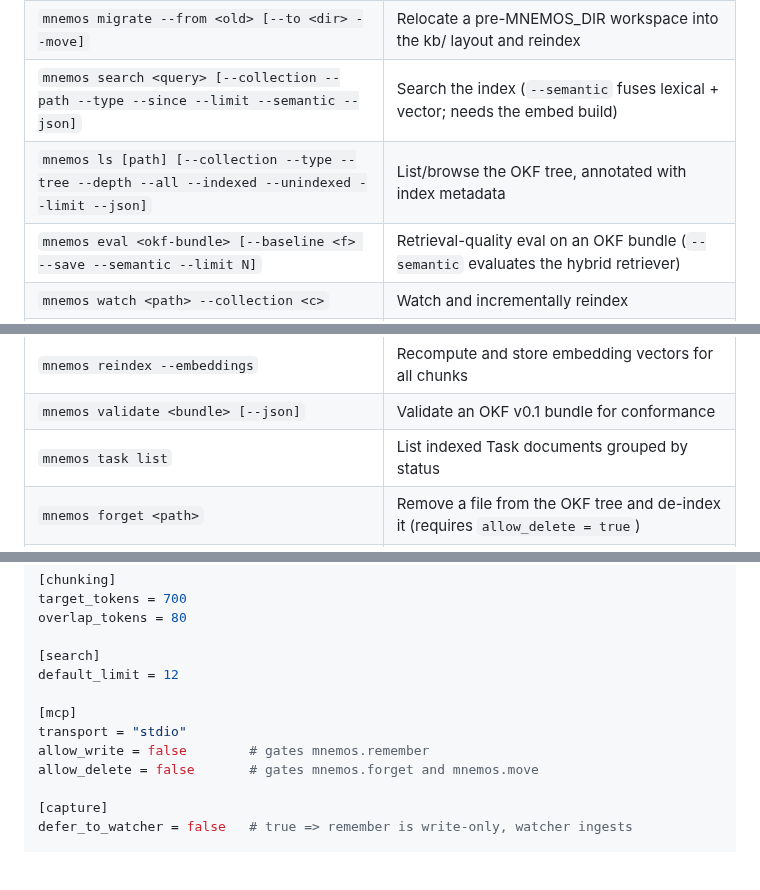
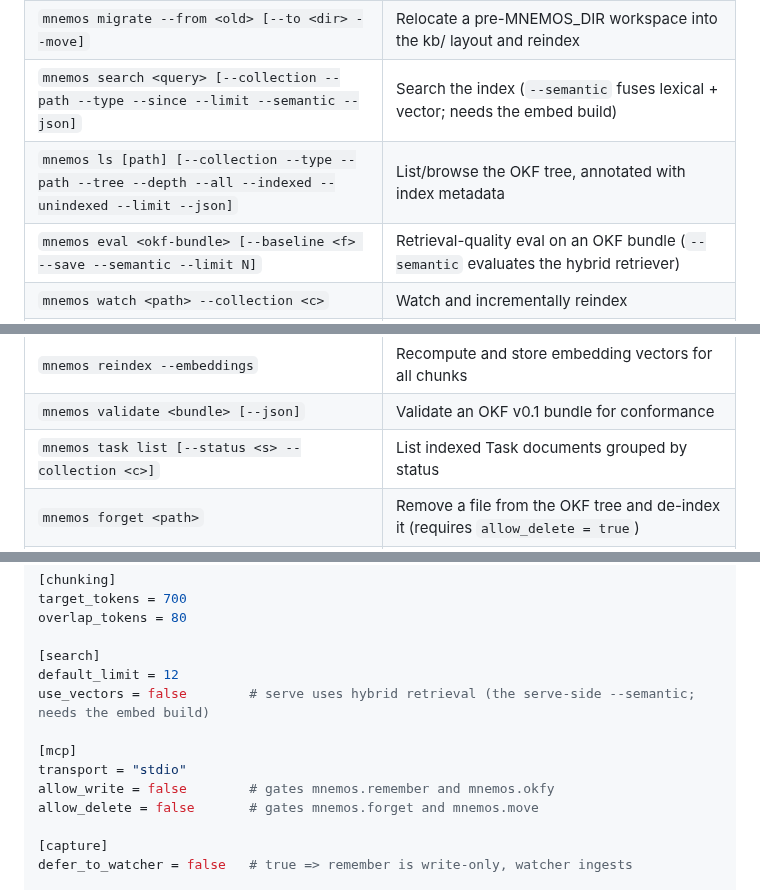
Before and after one commit to arhuman/mnemos, a Markdown page: README.md, 3 parts joined by grey strips. Rendered like a GitHub page; folded sections open; blank space fills up the shorter version.

```diff
--- a/README.md
+++ b/README.md
@@ -238,7 +238,7 @@ baseline. See [docs/architecture.md](docs/architecture.md#retrieval-evaluation).
 | `mnemos ingest <kb-subpath> --collection <c>` | Re-index content already inside the kb |
 | `mnemos migrate --from <old> [--to <dir> --move]` | Relocate a pre-MNEMOS_DIR workspace into the kb/ layout and reindex |
 | `mnemos search <query> [--collection --path --type --since --limit --semantic --json]` | Search the index (`--semantic` fuses lexical + vector; needs the embed build) |
-| `mnemos ls [path] [--collection --type --tree --depth --all --indexed --unindexed --limit --json]` | List/browse the OKF tree, annotated with index metadata |
+| `mnemos ls [path] [--collection --type --path --tree --depth --all --indexed --unindexed --limit --json]` | List/browse the OKF tree, annotated with index metadata |
 | `mnemos eval <okf-bundle> [--baseline <f> --save --semantic --limit N]` | Retrieval-quality eval on an OKF bundle (`--semantic` evaluates the hybrid retriever) |
 | `mnemos watch <path> --collection <c>` | Watch and incrementally reindex |
 | `mnemos serve` | Run the MCP server (stdio) |
@@ -248,6 +248,6 @@ baseline. See [docs/architecture.md](docs/architecture.md#retrieval-evaluation).
 | `mnemos reindex --embeddings` | Recompute and store embedding vectors for all chunks |
 | `mnemos validate <bundle> [--json]` | Validate an OKF v0.1 bundle for conformance |
-| `mnemos task list` | List indexed Task documents grouped by status |
+| `mnemos task list [--status <s> --collection <c>]` | List indexed Task documents grouped by status |
 | `mnemos forget <path>` | Remove a file from the OKF tree and de-index it (requires `allow_delete = true`) |
 | `mnemos mv <src> <dst>` | Move a file or directory within the OKF tree and re-index it (requires `allow_delete = true`) |
 | `mnemos okfy <file> [--collection --type --tags --out --force]` | Convert a `.txt`/`.md` file into an OKF document, then index it (source is kept intact) |
@@ -275,10 +275,11 @@ overlap_tokens = 80
 
 [search]
 default_limit = 12
+use_vectors = false        # serve uses hybrid retrieval (the serve-side --semantic; needs the embed build)
 
 [mcp]
 transport = "stdio"
-allow_write = false        # gates mnemos.remember
+allow_write = false        # gates mnemos.remember and mnemos.okfy
 allow_delete = false       # gates mnemos.forget and mnemos.move
 
 [capture]
```
Also changed, not shown: other parts of README.md (+3 -3 lines), docs/demo-mcp.gif, docs/demo-session.gif, docs/demo.gif, 3 other files.
